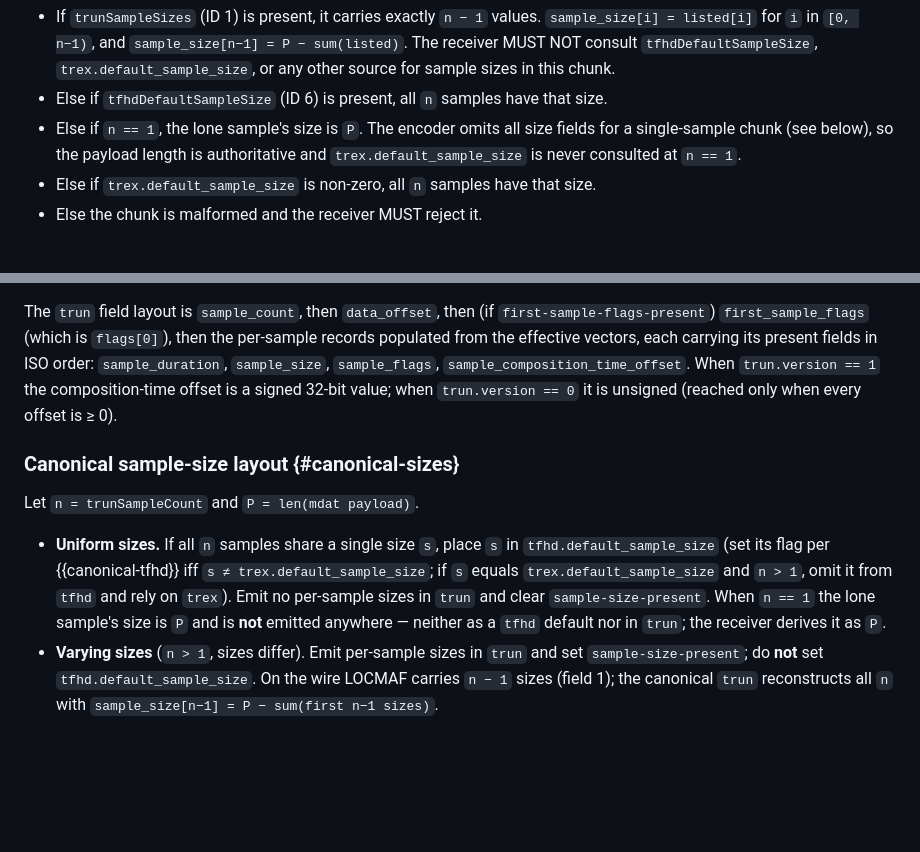
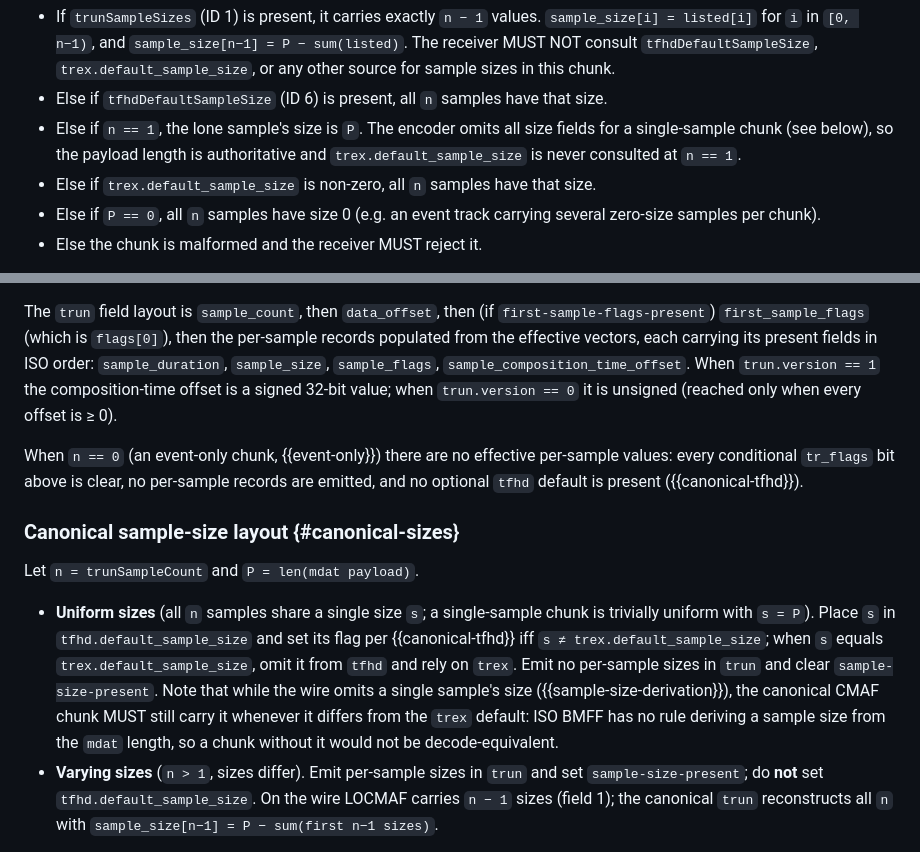
Before and after one commit to Eyevinn/locmaf-id, a Markdown page: draft-einarsson-moq-locmaf.md, 2 parts joined by grey strips. Rendered like a GitHub page; blank space fills up the shorter version.

Commit message:
spec: single-sample canonical size rides tfhd; all-zero sizes derive from P

```diff
--- a/draft-einarsson-moq-locmaf.md
+++ b/draft-einarsson-moq-locmaf.md
@@ -939,6 +939,8 @@ elements). The receiver MUST derive sample sizes as follows:
   `trex.default_sample_size` is never consulted at `n == 1`.
 - Else if `trex.default_sample_size` is non-zero, all `n` samples
   have that size.
+- Else if `P == 0`, all `n` samples have size 0 (e.g. an event
+  track carrying several zero-size samples per chunk).
 - Else the chunk is malformed and the receiver MUST reject it.
 
 Correspondingly, when `sample_count == 1` both `trunSampleSizes`
@@ -1308,18 +1310,27 @@ composition-time offset is a signed 32-bit value; when
 `trun.version == 0` it is unsigned (reached only when every offset
 is ≥ 0).
 
+When `n == 0` (an event-only chunk, {{event-only}}) there are no
+effective per-sample values: every conditional `tr_flags` bit above
+is clear, no per-sample records are emitted, and no optional `tfhd`
+default is present ({{canonical-tfhd}}).
+
 ### Canonical sample-size layout {#canonical-sizes}
 
 Let `n = trunSampleCount` and `P = len(mdat payload)`.
 
-- **Uniform sizes.** If all `n` samples share a single size `s`,
-  place `s` in `tfhd.default_sample_size` (set its flag per
-  {{canonical-tfhd}} iff `s ≠ trex.default_sample_size`; if `s` equals
-  `trex.default_sample_size` and `n > 1`, omit it from `tfhd` and
-  rely on `trex`). Emit no per-sample sizes in `trun` and clear
-  `sample-size-present`. When `n == 1` the lone sample's size is
-  `P` and is **not** emitted anywhere — neither as a `tfhd` default
-  nor in `trun`; the receiver derives it as `P`.
+- **Uniform sizes** (all `n` samples share a single size `s`; a
+  single-sample chunk is trivially uniform with `s = P`). Place `s`
+  in `tfhd.default_sample_size` and set its flag per
+  {{canonical-tfhd}} iff `s ≠ trex.default_sample_size`; when `s`
+  equals `trex.default_sample_size`, omit it from `tfhd` and rely
+  on `trex`. Emit no per-sample sizes in `trun` and clear
+  `sample-size-present`. Note that while the wire omits a single
+  sample's size ({{sample-size-derivation}}), the canonical CMAF
+  chunk MUST still carry it whenever it differs from the `trex`
+  default: ISO BMFF has no rule deriving a sample size from the
+  `mdat` length, so a chunk without it would not be
+  decode-equivalent.
 - **Varying sizes** (`n > 1`, sizes differ). Emit per-sample sizes
   in `trun` and set `sample-size-present`; do **not** set
   `tfhd.default_sample_size`. On the wire LOCMAF carries `n − 1`
```
